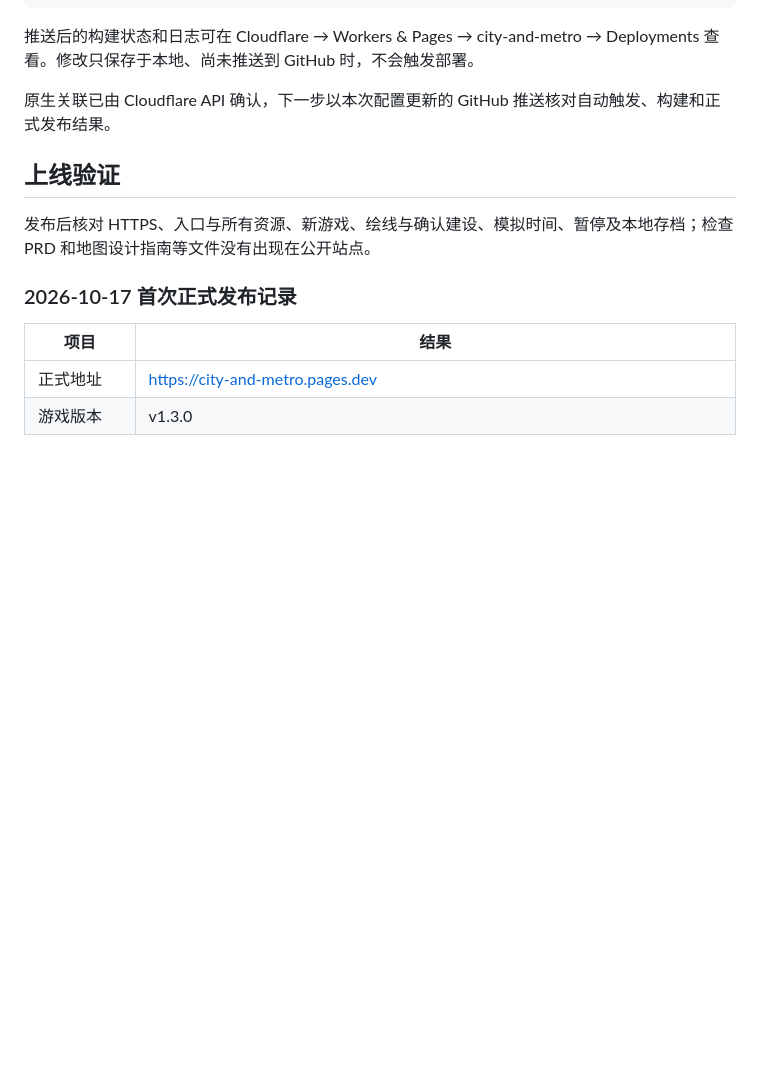
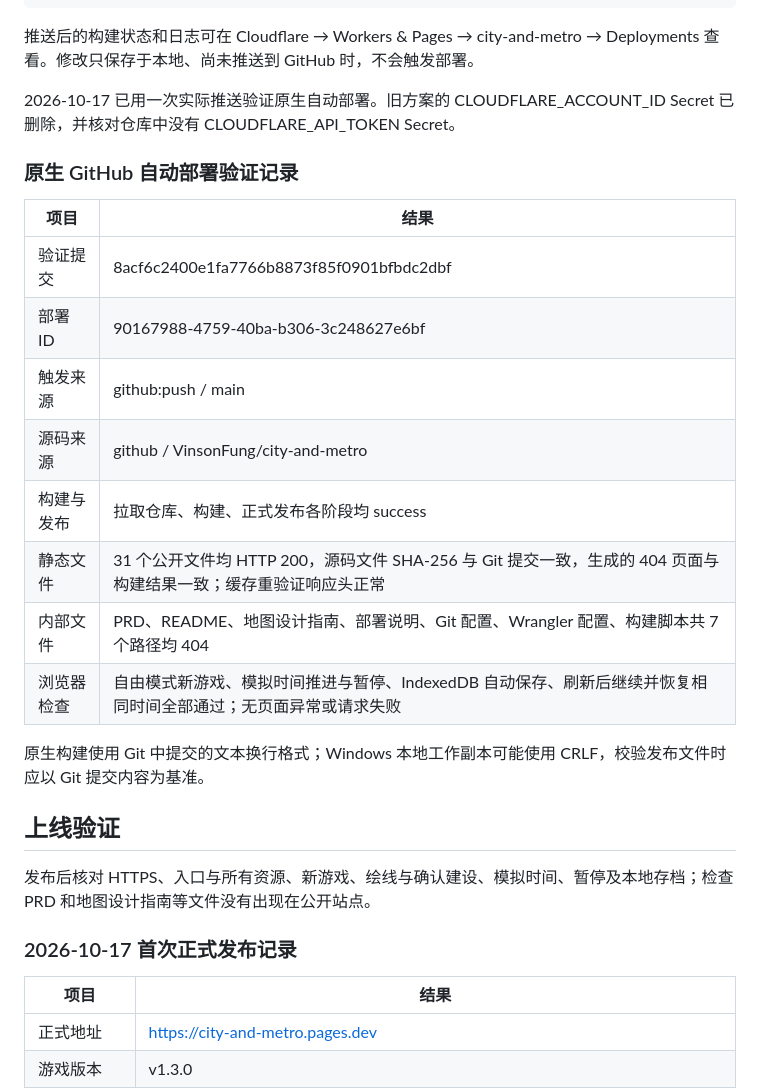
Before and after one commit to CantLiLi/city-and-metro-ce, a Markdown page: 部署说明.md, the part around the change. Drawn GitHub-style; blank space fills up the shorter version.

Commit message:
Document verified native GitHub deployment and live smoke checks

```diff
--- a/部署说明.md
+++ b/部署说明.md
@@ -58,7 +58,22 @@ git push origin main
 
 推送后的构建状态和日志可在 Cloudflare → Workers & Pages → city-and-metro → Deployments 查看。修改只保存于本地、尚未推送到 GitHub 时，不会触发部署。
 
-原生关联已由 Cloudflare API 确认，下一步以本次配置更新的 GitHub 推送核对自动触发、构建和正式发布结果。
+2026-10-17 已用一次实际推送验证原生自动部署。旧方案的 CLOUDFLARE_ACCOUNT_ID Secret 已删除，并核对仓库中没有 CLOUDFLARE_API_TOKEN Secret。
+
+### 原生 GitHub 自动部署验证记录
+
+| 项目 | 结果 |
+| --- | --- |
+| 验证提交 | 8acf6c2400e1fa7766b8873f85f0901bfbdc2dbf |
+| 部署 ID | 90167988-4759-40ba-b306-3c248627e6bf |
+| 触发来源 | github:push / main |
+| 源码来源 | github / VinsonFung/city-and-metro |
+| 构建与发布 | 拉取仓库、构建、正式发布各阶段均 success |
+| 静态文件 | 31 个公开文件均 HTTP 200，源码文件 SHA-256 与 Git 提交一致，生成的 404 页面与构建结果一致；缓存重验证响应头正常 |
+| 内部文件 | PRD、README、地图设计指南、部署说明、Git 配置、Wrangler 配置、构建脚本共 7 个路径均 404 |
+| 浏览器检查 | 自由模式新游戏、模拟时间推进与暂停、IndexedDB 自动保存、刷新后继续并恢复相同时间全部通过；无页面异常或请求失败 |
+
+原生构建使用 Git 中提交的文本换行格式；Windows 本地工作副本可能使用 CRLF，校验发布文件时应以 Git 提交内容为基准。
 
 ## 上线验证
 
```
